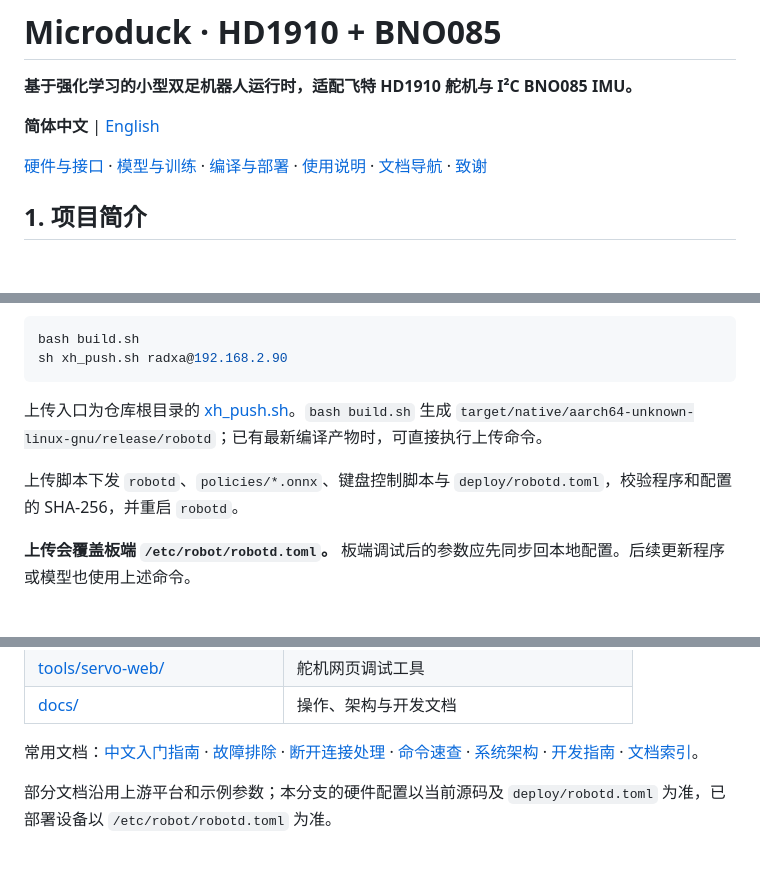
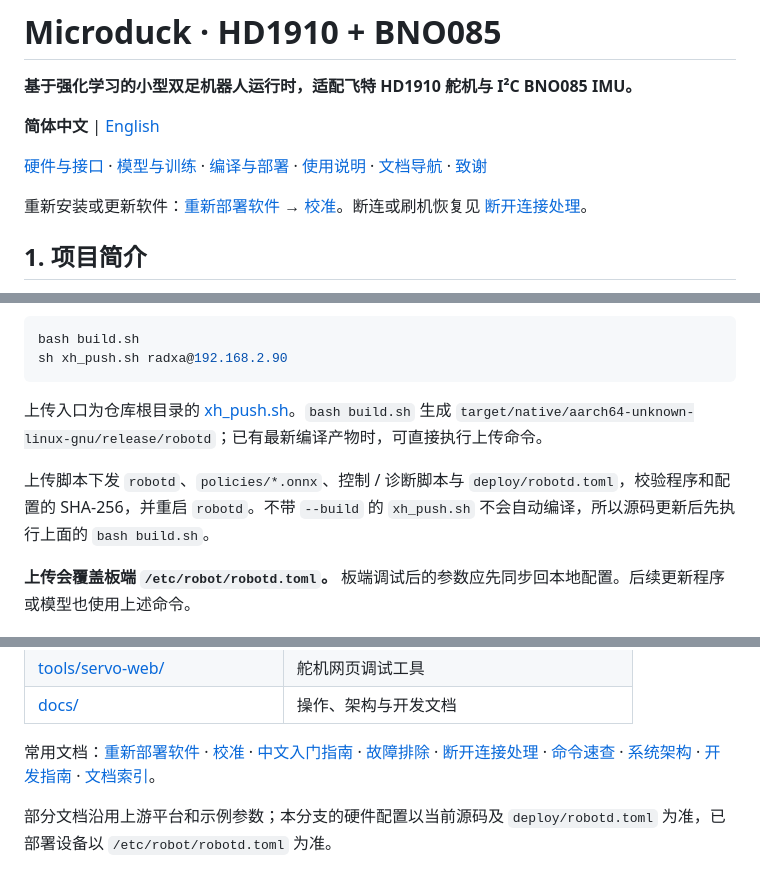
Before and after one commit to MHDuck/microduck, a Markdown page: README.md, 3 parts joined by grey strips. GitHub-like rendering; blank space fills up the shorter version.

```diff
--- a/README.md
+++ b/README.md
@@ -5,6 +5,8 @@
 **简体中文** | [English](README.en.md)
 
 [硬件与接口](#2-硬件与接口) · [模型与训练](#3-模型与训练) · [编译与部署](#4-编译与部署) · [使用说明](#5-使用说明) · [文档导航](#6-仓库结构与文档) · [致谢](#7-项目来源与致谢)
+
+重新安装或更新软件：[重新部署软件](重新部署软件.md) → [校准](校准.md)。断连或刷机恢复见 [断开连接处理](断开连接处理.md)。
 
 ## 1. 项目简介
 
@@ -144,7 +160,7 @@ sh xh_push.sh radxa@192.168.2.90
 
 上传入口为仓库根目录的 [xh_push.sh](xh_push.sh)。`bash build.sh` 生成 `target/native/aarch64-unknown-linux-gnu/release/robotd`；已有最新编译产物时，可直接执行上传命令。
 
-上传脚本下发 `robotd`、`policies/*.onnx`、键盘控制脚本与 `deploy/robotd.toml`，校验程序和配置的 SHA-256，并重启 `robotd`。
+上传脚本下发 `robotd`、`policies/*.onnx`、控制 / 诊断脚本与 `deploy/robotd.toml`，校验程序和配置的 SHA-256，并重启 `robotd`。不带 `--build` 的 `xh_push.sh` 不会自动编译，所以源码更新后先执行上面的 `bash build.sh`。
 
 **上传会覆盖板端 `/etc/robot/robotd.toml`。** 板端调试后的参数应先同步回本地配置。后续更新程序或模型也使用上述命令。
 
@@ -275,7 +313,7 @@ sudo systemctl start robotd padd
 | [tools/servo-web/](tools/servo-web/) | 舵机网页调试工具 |
 | [docs/](docs/) | 操作、架构与开发文档 |
 
-常用文档：[中文入门指南](Microduck入门指南.md) · [故障排除](故障排除.md) · [断开连接处理](断开连接处理.md) · [命令速查](docs/robot/cheatsheet.md) · [系统架构](docs/design/architecture.md) · [开发指南](CONTRIBUTING.md) · [文档索引](docs/README.md)。
+常用文档：[重新部署软件](重新部署软件.md) · [校准](校准.md) · [中文入门指南](Microduck入门指南.md) · [故障排除](故障排除.md) · [断开连接处理](断开连接处理.md) · [命令速查](docs/robot/cheatsheet.md) · [系统架构](docs/design/architecture.md) · [开发指南](CONTRIBUTING.md) · [文档索引](docs/README.md)。
 
 部分文档沿用上游平台和示例参数；本分支的硬件配置以当前源码及 `deploy/robotd.toml` 为准，已部署设备以 `/etc/robot/robotd.toml` 为准。
 
```
Also changed, not shown: other parts of README.md (+45 -9 lines), 断开连接处理.md (+36 -3 lines), 校准.md (added, +157 -0 lines), 重新部署软件.md (added, +209 -0 lines), docs/images/calibration-button.png (added), docs/images/calibration-fixture.jpg (added), docs/images/calibration-web-overview.png (added), docs/images/calibration-zero-pose.png (added), 4 other files.
